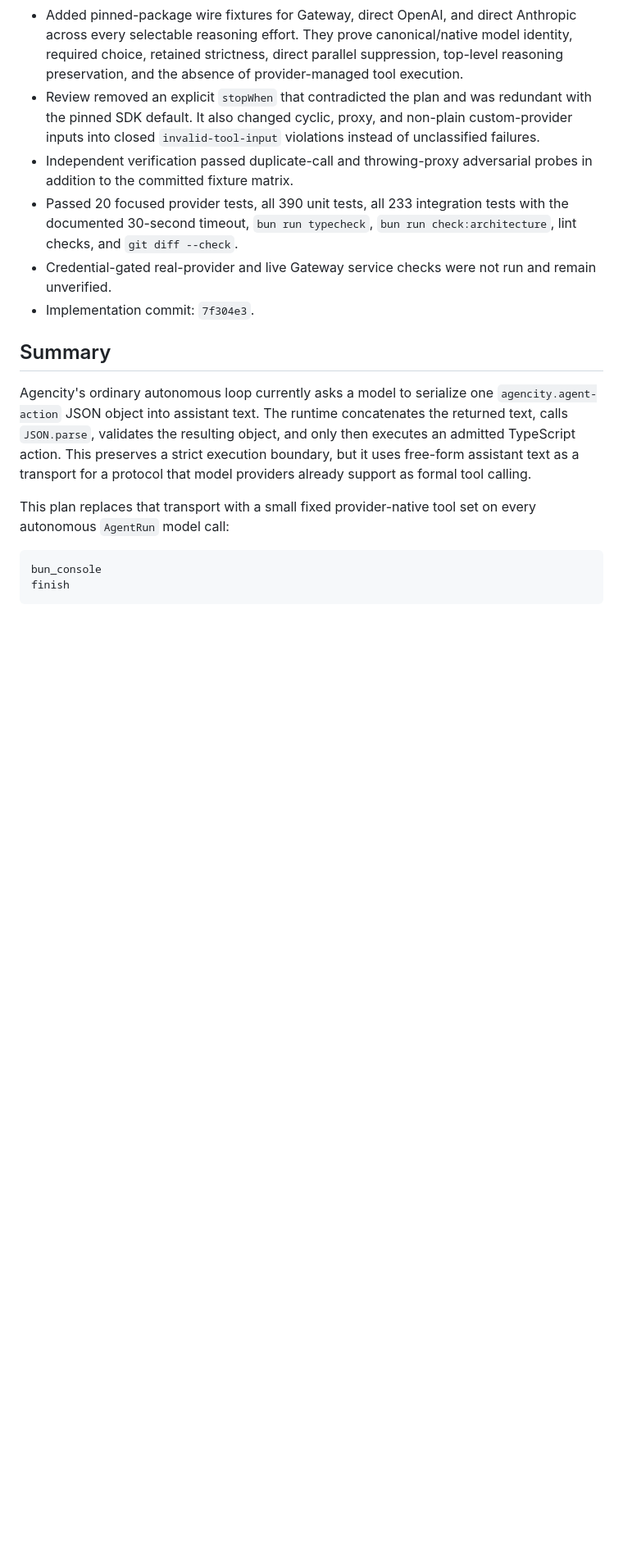
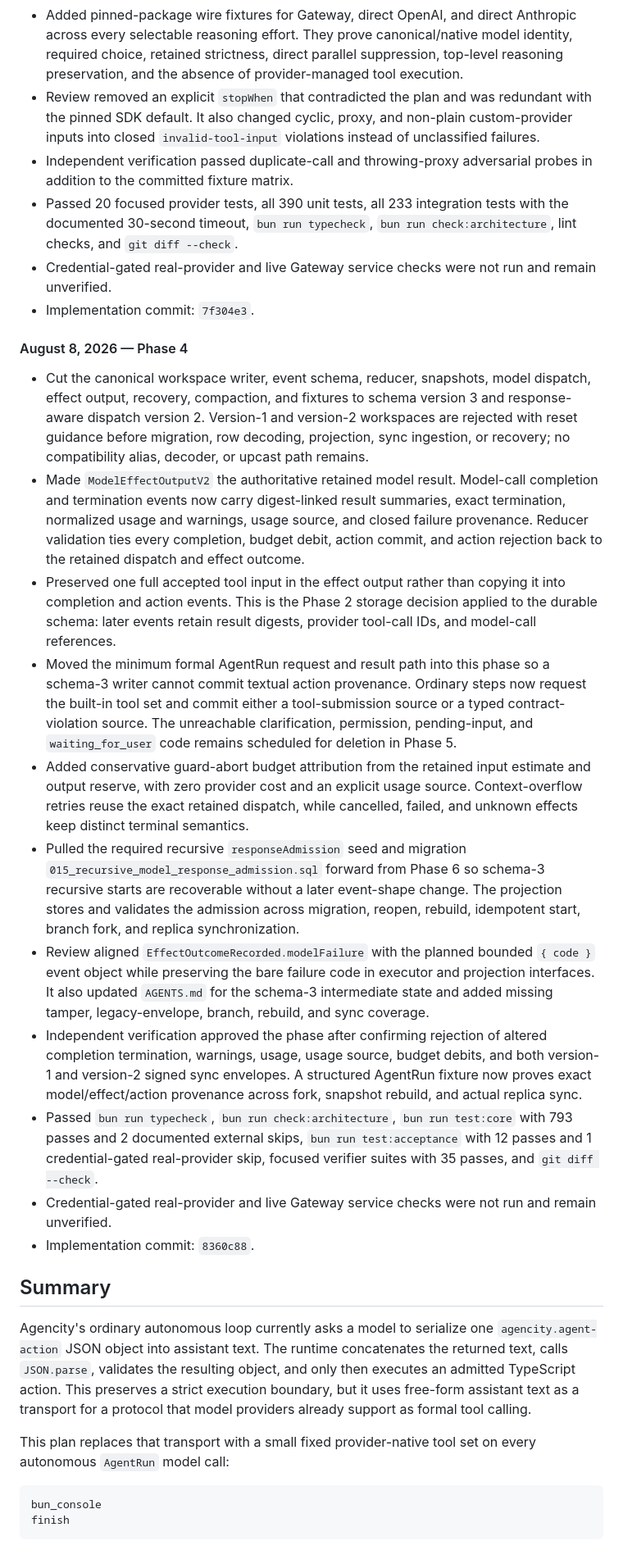
Before and after one commit to kousun12/agencity, a Markdown page: plans/2026-08-07-formal-model-tool-contracts-plan.md, the part around one of its changes. Shown at 82% size. GitHub-like rendering; blank space fills up the shorter version.

Commit message:
chore(plan): finalize formal-tools phase four
Record the schema-three cutover, reviewed deviations, validation evidence, and remaining product cleanup before AgentRun integration.

Co-authored-by: Cursor <cursoragent@cursor.com>

```diff
--- a/plans/2026-08-07-formal-model-tool-contracts-plan.md
+++ b/plans/2026-08-07-formal-model-tool-contracts-plan.md
@@ -69,6 +69,20 @@
 - Passed 20 focused provider tests, all 390 unit tests, all 233 integration tests with the documented 30-second timeout, `bun run typecheck`, `bun run check:architecture`, lint checks, and `git diff --check`.
 - Credential-gated real-provider and live Gateway service checks were not run and remain unverified.
 - Implementation commit: `7f304e3`.
+
+#### August 8, 2026 — Phase 4
+
+- Cut the canonical workspace writer, event schema, reducer, snapshots, model dispatch, effect output, recovery, compaction, and fixtures to schema version 3 and response-aware dispatch version 2. Version-1 and version-2 workspaces are rejected with reset guidance before migration, row decoding, projection, sync ingestion, or recovery; no compatibility alias, decoder, or upcast path remains.
+- Made `ModelEffectOutputV2` the authoritative retained model result. Model-call completion and termination events now carry digest-linked result summaries, exact termination, normalized usage and warnings, usage source, and closed failure provenance. Reducer validation ties every completion, budget debit, action commit, and action rejection back to the retained dispatch and effect outcome.
+- Preserved one full accepted tool input in the effect output rather than copying it into completion and action events. This is the Phase 2 storage decision applied to the durable schema: later events retain result digests, provider tool-call IDs, and model-call references.
+- Moved the minimum formal AgentRun request and result path into this phase so a schema-3 writer cannot commit textual action provenance. Ordinary steps now request the built-in tool set and commit either a tool-submission source or a typed contract-violation source. The unreachable clarification, permission, pending-input, and `waiting_for_user` code remains scheduled for deletion in Phase 5.
+- Added conservative guard-abort budget attribution from the retained input estimate and output reserve, with zero provider cost and an explicit usage source. Context-overflow retries reuse the exact retained dispatch, while cancelled, failed, and unknown effects keep distinct terminal semantics.
+- Pulled the required recursive `responseAdmission` seed and migration `015_recursive_model_response_admission.sql` forward from Phase 6 so schema-3 recursive starts are recoverable without a later event-shape change. The projection stores and validates the admission across migration, reopen, rebuild, idempotent start, branch fork, and replica synchronization.
+- Review aligned `EffectOutcomeRecorded.modelFailure` with the planned bounded `{ code }` event object while preserving the bare failure code in executor and projection interfaces. It also updated `AGENTS.md` for the schema-3 intermediate state and added missing tamper, legacy-envelope, branch, rebuild, and sync coverage.
+- Independent verification approved the phase after confirming rejection of altered completion termination, warnings, usage, usage source, budget debits, and both version-1 and version-2 signed sync envelopes. A structured AgentRun fixture now proves exact model/effect/action provenance across fork, snapshot rebuild, and actual replica sync.
+- Passed `bun run typecheck`, `bun run check:architecture`, `bun run test:core` with 793 passes and 2 documented external skips, `bun run test:acceptance` with 12 passes and 1 credential-gated real-provider skip, focused verifier suites with 35 passes, and `git diff --check`.
+- Credential-gated real-provider and live Gateway service checks were not run and remain unverified.
+- Implementation commit: `8360c88`.
 
 ## Summary
 
```
Also changed, not shown: other parts of plans/2026-08-07-formal-model-tool-contracts-plan.md (+1 -1 lines).
